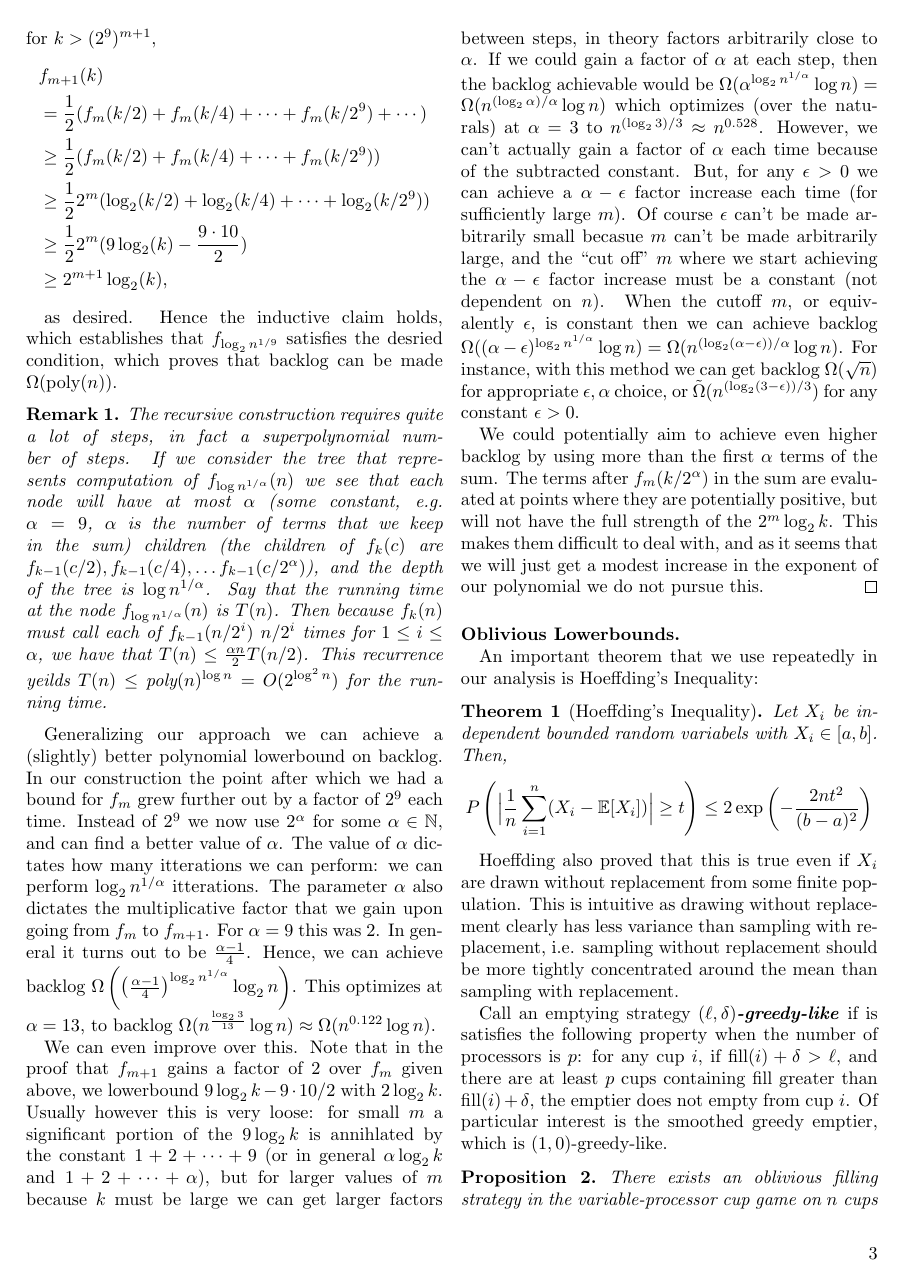
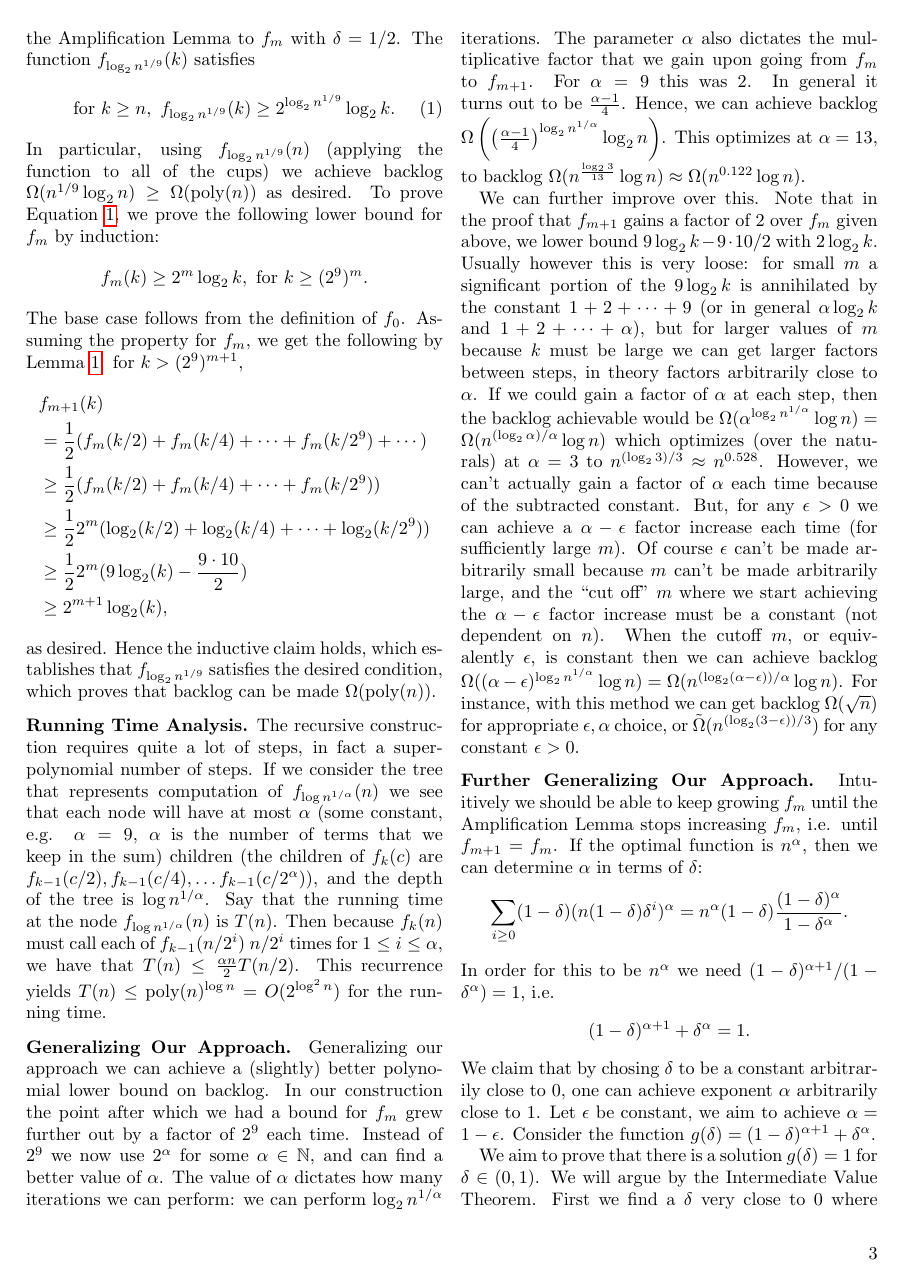
Before and after one commit to awestover/cupgame, a LaTeX document (results/variableProcessor/variableProcessor.tex): page 3 of 6 before the commit and page 3 of 7 after it. The pictures show the PDF file results/variableProcessor/variableProcessor.pdf that the author committed with the source.

Commit message:
good stuff

```diff
--- a/results/variableProcessor/variableProcessor.tex
+++ b/results/variableProcessor/variableProcessor.tex
@@ -139,11 +139,11 @@ We proceed with our results.
   proposition is satisfied.
 \end{proof}
 
-\begin{lemma}[The Adaptive Amplification Lemma]
+\begin{lemma}[The Adaptive Amplification Lemma]\label{lem:adaptiveAmplification}
   Given an adaptive filling strategy for achieving fill $f(n)$ in a cup in the
   variable-processor cup game on $n$ cups (relative to average fill, with
-  negative fill allowed), there exists a strategy for achieving
-  \defn{amplified} fill
-  $$f'(n) \ge \frac{1}{2}(f(n/2) + f(n/4) + f(n/8) + \cdots ).$$
+  negative fill allowed), for any constant $\delta\in (0,1)$, there exists a strategy for
+  achieving \defn{amplified} fill
+  $$f'(n) \ge (1-\delta)\sum_{i= 0}^{\frac{\lg (n(1-\delta))}{\lg (1/\delta)} } f((1-\delta)\delta^in).$$
 \end{lemma}
 \begin{proof}
@@ -162,3 +155,2 @@ We proceed with our results.
   \end{enumerate}
-  We now elaborate on how to achieve Step (1).
 
@@ -178,0 +171,2 @@ We proceed with our results.
+  Note that $$\avgfil(A) \cdot |A| +\avgfil(B)\cdot |B| = 0$$
+  so $$\avgfil(A) = - \avgfil(B) \cdot (1-\delta)/ \delta.$$
@@ -210,3 +205,4 @@ We proceed with our results.
-  $2^{O(\log^2 n)}$
+  $n$ cups that achieves backlog $\Omega(n^{1-\epsilon})$ for any constant
+  $\epsilon \in (0,1)$, in running time $2^{O(\log^2 n)}$.
 \end{corollary}
-\begin{proof}
+\begin{proof}$ $\\
@@ -226,5 +219,13 @@ We proceed with our results.
+  \begin{equation}\label{eqn:amppppp}
+  \text{for } k \geq n,\,\, f_{\log_2 n^{1/9}}(k) \geq 2^{\log_2 n^{1/9}} \log_2 k.
+  \end{equation}
+  In particular, using $f_{\log_2 n^{1/9}}(n)$ (applying the function to all of
+  the cups) we achieve backlog $\Omega(n^{1/9}\log_2 n) \ge \Omega(\poly(n))$
+  as desired.
+  To prove Equation \ref{eqn:amppppp}, we prove the following lower bound for $f_m$ by induction:
   $$f_m(k) \geq 2^m \log_2 k, \text{ for } k \geq (2^9)^m.$$
-  The base case follows from the definition of $f_0$. Assuming the property for $f_m$, we get the following:
+  The base case follows from the definition of $f_0$. Assuming the property for
+  $f_m$, we get the following by Lemma \ref{lem:adaptiveAmplification}:
   $ \text{for } k > (2^9)^{m+1},$
   \begin{align*}
   &f_{m+1}(k) \\
@@ -234,13 +235,11 @@ We proceed with our results.
   &\geq \frac{1}{2}2^m(9\log_2 (k) - \frac{9 \cdot 10}{2}) \\
   &\geq 2^{m+1} \log_2(k) ,
   \end{align*}
-
   as desired. Hence the inductive claim holds, which establishes that $f_{\log_2
   n^{1/9}}$ satisfies the desired condition, which proves that backlog can be
   made $\Omega(\poly(n))$.
 
-
-  \begin{remark}
+  \paragraph{Running Time Analysis}
   The recursive construction requires quite a lot of steps, in fact a
   super-polynomial number of steps. If we consider the tree that represents
   computation of $f_{\log n^{1/\alpha}}(n)$ we see that each node will have at
@@ -252,8 +251,8 @@ We proceed with our results.
   of $f_{k-1}(n/2^i)$ $n/2^i$ times for $1\le i \le \alpha$, we have that $
   T(n) \le \frac{\alpha n}{2}T(n/2)$. This recurrence yields $T(n) \le
   \poly(n)^{\log n} = O(2^{\log^2 n})$ for the running time.
-  \end{remark}
 
+  \paragraph{Generalizing Our Approach}
   Generalizing our approach we can achieve a (slightly) better polynomial
   lower bound on backlog. In our construction the point after which we had a
   bound for $f_m$ grew further out by a factor of $2^9$ each time. Instead of
@@ -267,7 +266,7 @@ We proceed with our results.
   n\right)$. This optimizes at $\alpha = 13$, to backlog
   $\Omega(n^{\frac{\log_2 3}{13}}\log n) \approx \Omega(n^{0.122}\log n)$.
 
-  We can even improve over this. Note that in the proof that
+  We can further improve over this. Note that in the proof that
   $f_{m+1}$ gains a factor of $2$ over $f_m$ given above, we lower bound
   $9\log_2 k - 9\cdot 10 /2$ with $2\log_2 k$. Usually however this is very
   loose: for small $m$ a significant portion of the $9 \log_2 k$ is annihilated
@@ -292,10 +291,20 @@ We proceed with our results.
   \alpha$ choice, or $\tilde{\Omega}(n^{(\log_2 (3 - \epsilon))/3})$ for any
   constant $\epsilon >0$.
 
-  We could potentially aim to achieve even higher
-  backlog by using more than the first $\alpha$ terms of the sum. The terms
-  after $f_m(k/2^\alpha)$ in the sum are evaluated at points where they are
-  potentially positive, but will not have the full strength of the $2^m \log_2
-  k$. This makes them difficult to deal with, and as it seems that we will just
-  get a modest increase in the exponent of our polynomial we do not pursue
-  this.
+  \paragraph{Further Generalizing Our Approach}
+  Intuitively we should be able to keep growing $f_m$ until the Amplification
+  Lemma stops increasing $f_m$, i.e. until $f_{m+1}= f_m$. If the optimal
+  function is $n^\alpha$, then we can determine $\alpha$ in terms of $\delta$:
+  $$\sum_{i\ge 0} (1-\delta)(n(1-\delta)\delta^i)^\alpha = n^\alpha (1-\delta)
+  \frac{(1-\delta)^\alpha}{1-\delta^\alpha}.$$
+  In order for this to be $n^\alpha$ we need
+  $(1-\delta)^{\alpha+1}/(1-\delta^\alpha) = 1$, i.e. $$(1-\delta)^{\alpha+1} +
+  \delta^\alpha= 1.$$
+  We claim that by chosing $\delta$ to be a constant arbitrarily close to $0$,
+  one can achieve exponent $\alpha$ arbitrarily close to $1$.
+  Let $\epsilon$ be constant, we aim to achieve $\alpha = 1-\epsilon$.
+  Consider the function $g(\delta) = (1-\delta)^{\alpha+1}+\delta^\alpha.$
+
+  We aim to prove that there is a solution $g(\delta) = 1$ for $\delta\in (0,1)$.
+  We will argue by the Intermediate Value Theorem.
+  First we find a $\delta$ very close to $0$ where $g(\delta) > 1$, then we
@@ -301,0 +316 @@ We proceed with our results.
+  1 - (\alpha+1)\delta - O(\delta^2).$
@@ -301,0 +321,4 @@ We proceed with our results.
+  $(1-\delta)^{\alpha} > 1-(\alpha+1)\delta - \delta$.
+
+  So, to find a $\delta$ where $g(\delta) >1$ it suffices to find a $\delta$ with
+  $$\delta^\alpha \ge (\alpha+2)\delta.$$
@@ -301,0 +329,5 @@ We proceed with our results.
+  $$(1/2)^{\alpha+1}+(1/2)^\alpha = \frac{3}{2}\frac{1}{2^\alpha} \le
+  \frac{3}{2} \frac{1}{2^{0.9}} \approx 0.804 <1.$$
+
+  Thus, as desired, by the Intermediate Value Theorem we have a $\delta
+  \in(0,1)$ which achieves $g(\delta) = 1$.
@@ -302,6 +343,6 @@ We proceed with our results.
 \end{proof}
 
-\paragraph{Oblivious Lower Bounds}
+\section{Oblivious Lower Bounds}\label{sec:oblivious}
 
 An important theorem that we use repeatedly in our analysis is Hoeffding's Inequality:
 \begin{theorem}[Hoeffding's Inequality]
```
Also changed, not shown: results/variableProcessor/paper.bib (added, +7 -0 lines), results/variableProcessor/variableProcessor.pdf, results/variableProcessor/variableProcessor.tex (92 more changed lines).
